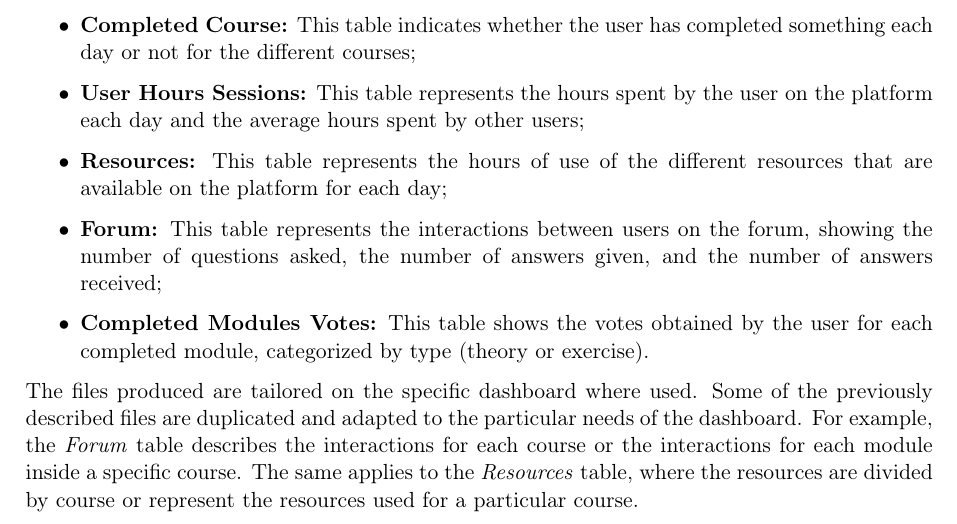
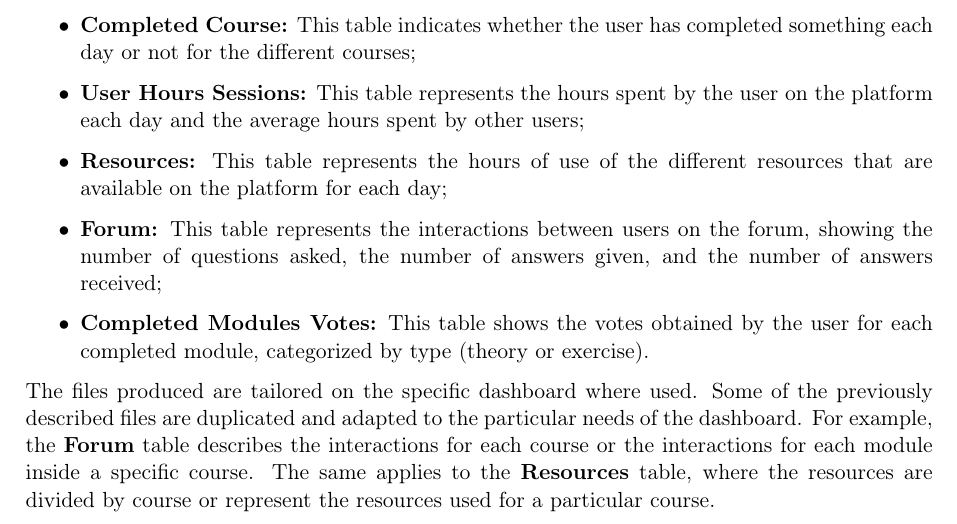
Before and after one commit to camrti/SAReport, a LaTeX thesis (SAReport/report.tex, which reads SAReport/chapters/datadescription.tex): part of page 4 of 23, cut so that both start at the same text. Compiled offline with pdfLaTeX.

Commit message:
tolto italico e messo grassetto

```diff
--- a/SAReport/chapters/datadescription.tex
+++ b/SAReport/chapters/datadescription.tex
@@ -24,6 +24,6 @@ The dataset is composed of the following tables:
 \end{itemize}
 
 The files produced are tailored on the specific dashboard where used. Some of the previously described files
-are duplicated and adapted to the particular needs of the dashboard. For example, the \textit{Forum} table describes
+are duplicated and adapted to the particular needs of the dashboard. For example, the \textbf{Forum} table describes
 the interactions for each course or the interactions for each module inside a specific course. The same applies to the
-\textit{Resources} table, where the resources are divided by course or represent the resources used for a particular course.
+\textbf{Resources} table, where the resources are divided by course or represent the resources used for a particular course.
```
